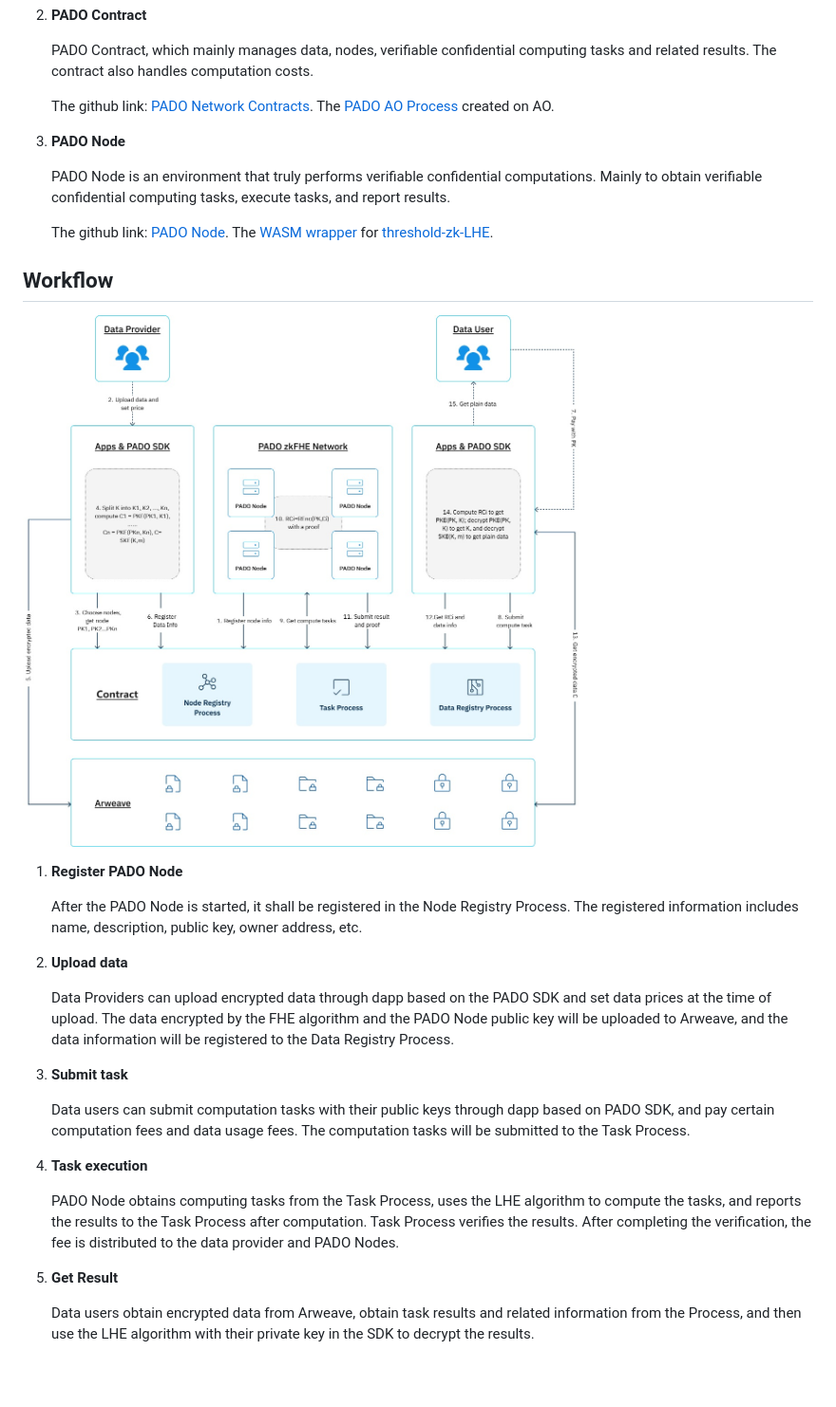
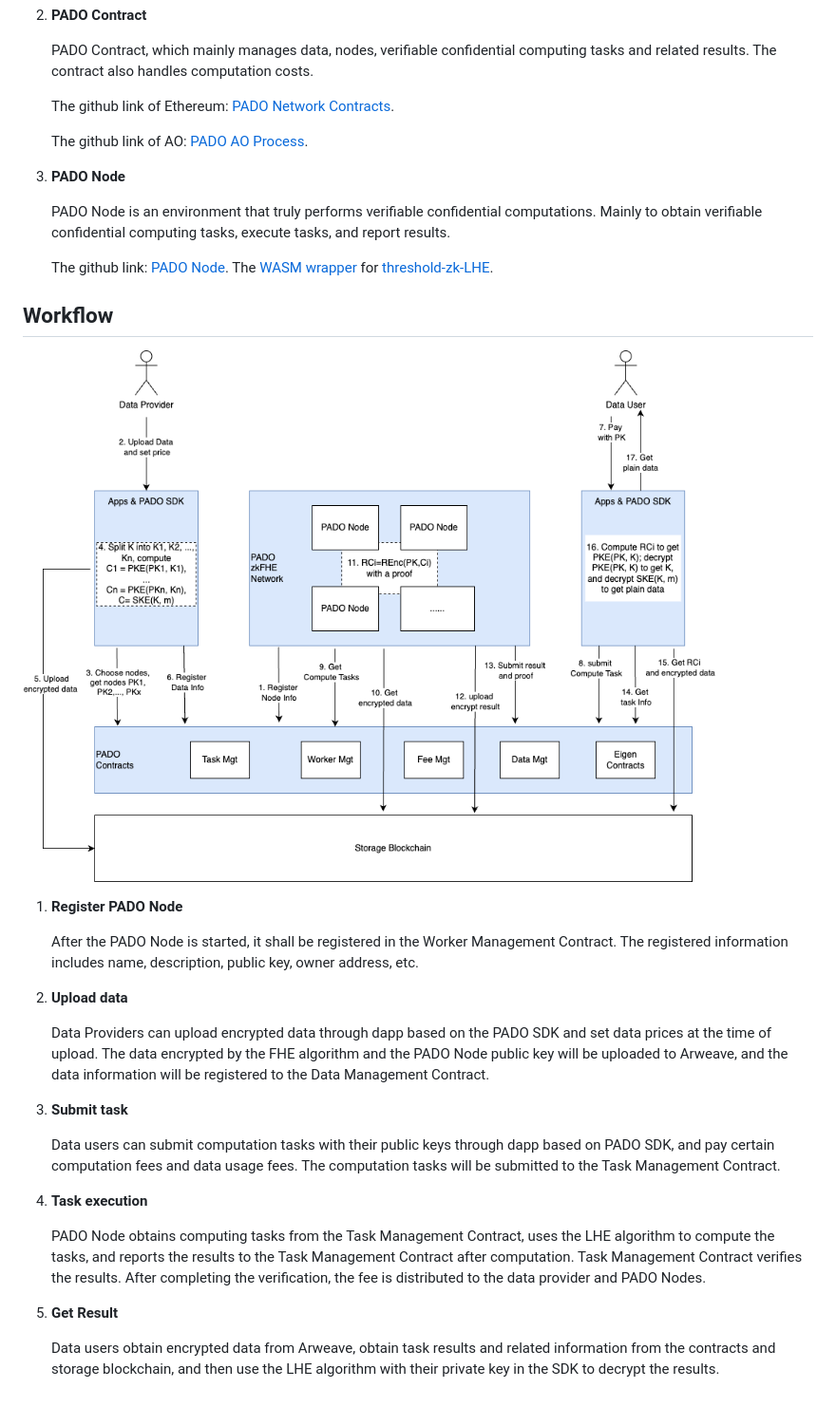
Before and after one commit to pado-labs/pado-network, a Markdown page: README.md, the part around the change printed below. Shown: that part at 95% size. Drawn GitHub-style; pictures changed too: pictures/pado-ao-v2.png (added); blank space fills up the shorter version.

```diff
--- a/README.md
+++ b/README.md
@@ -32,7 +36,9 @@ The data sharing and incentive workflow allows data providers to share their dat
 
    PADO Contract, which mainly manages data, nodes, verifiable confidential computing tasks and related results. The contract also handles computation costs.
 
-   The github link: [PADO Network Contracts](https://github.com/pado-labs/pado-network-contracts). The [PADO AO Process](https://github.com/pado-labs/pado-ao-process) created on AO.
+   The github link of Ethereum: [PADO Network Contracts](https://github.com/pado-labs/pado-network-contracts).
+
+   The github link of AO: [PADO AO Process](https://github.com/pado-labs/pado-ao-process).
 
 
 3. **PADO Node**
@@ -44,29 +50,28 @@ The data sharing and incentive workflow allows data providers to share their dat
 
 ## Workflow
 
-![pado-network](./pictures/pado-network.jpg)
+![pado-network](./pictures/pado-ao-v2.png)
 
 1. **Register PADO Node**
 
-   After the PADO Node is started, it shall be registered in the Node Registry Process. The registered information includes name, description, public key, owner address, etc.
-
+   After the PADO Node is started, it shall be registered in the Worker Management Contract. The registered information includes name, description, public key, owner address, etc.
 
 2. **Upload data**
 
    Data Providers can upload encrypted data through dapp based on the PADO SDK and set data prices at the time of upload.
-   The data encrypted by the FHE algorithm and the PADO Node public key will be uploaded to Arweave, and the data information will be registered to the Data Registry Process.
+   The data encrypted by the FHE algorithm and the PADO Node public key will be uploaded to Arweave, and the data information will be registered to the Data Management Contract.
 
 
 3. **Submit task**
 
-   Data users can submit computation tasks with their public keys through dapp based on PADO SDK, and pay certain computation fees and data usage fees. The computation tasks will be submitted to the Task Process.
+   Data users can submit computation tasks with their public keys through dapp based on PADO SDK, and pay certain computation fees and data usage fees. The computation tasks will be submitted to the Task Management Contract.
 
 
 4. **Task execution**
 
-   PADO Node obtains computing tasks from the Task Process, uses the LHE algorithm to compute the tasks, and reports the results to the Task Process after computation. Task Process verifies the results. After completing the verification, the fee is distributed to the data provider and PADO Nodes.
+   PADO Node obtains computing tasks from the Task Management Contract, uses the LHE algorithm to compute the tasks, and reports the results to the Task Management Contract after computation. Task Management Contract verifies the results. After completing the verification, the fee is distributed to the data provider and PADO Nodes.
 
 
 5. **Get Result**
 
-   Data users obtain encrypted data from Arweave, obtain task results and related information from the Process, and then use the LHE algorithm with their private key in the SDK to decrypt the results.
+   Data users obtain encrypted data from Arweave, obtain task results and related information from the contracts and storage blockchain, and then use the LHE algorithm with their private key in the SDK to decrypt the results.
```
Also changed, not shown: other parts of README.md (+7 -3 lines), 1 other file.
